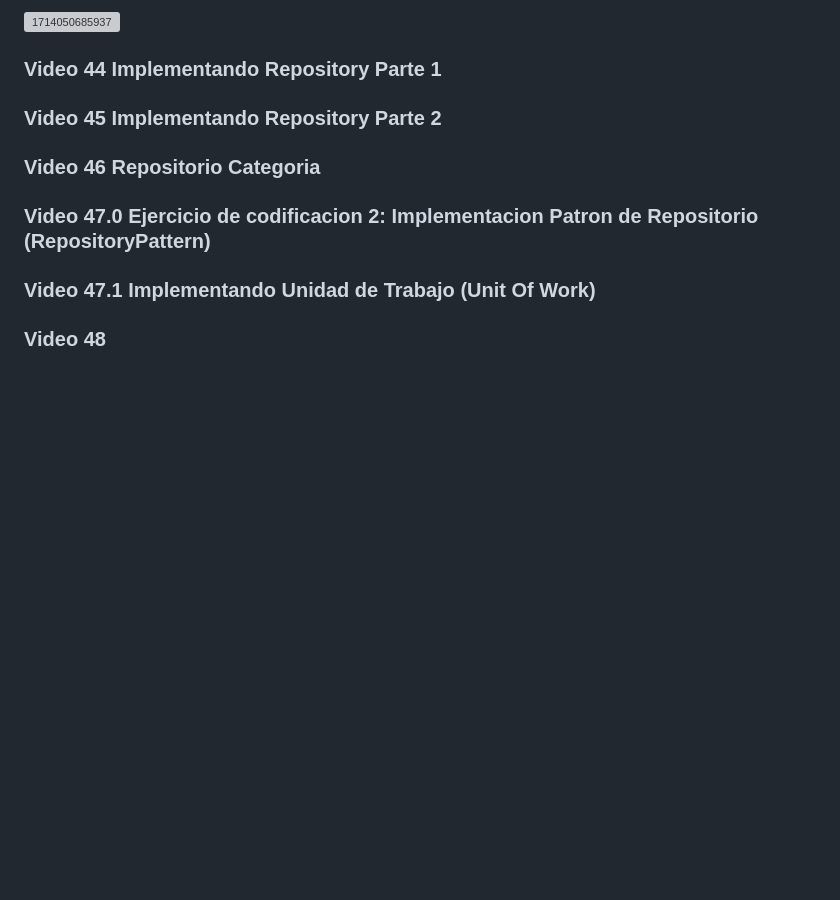
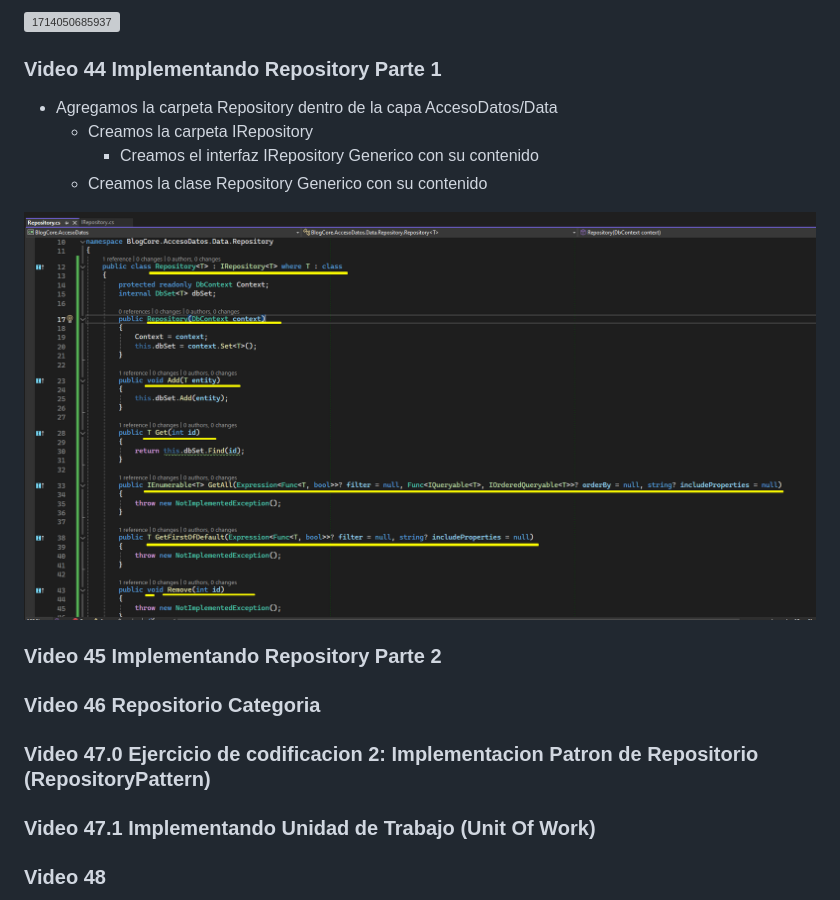
Before and after one commit to cesarluilly/UDY-MasterAspNetMvc-02BlogCore, a Markdown page: README.md, the part around the change. Drawn GitHub-style; pictures changed too: image/README/1714052115454.png (added); blank space fills up the shorter version; grey boxes are pictures that could not be loaded.

Commit message:
Video 44 Implementando Repository Parte 1

```diff
--- a/README.md
+++ b/README.md
@@ -160,6 +160,13 @@ https://learn.microsoft.com/es-es/aspnet/mvc/overview/older-versions/getting-sta
 
 ### Video 44 Implementando Repository Parte 1
 
+* Agregamos la carpeta Repository dentro de la capa AccesoDatos/Data
+  * Creamos la carpeta IRepository
+    * Creamos el interfaz IRepository Generico con su contenido
+  * Creamos la clase Repository Generico con su contenido
+
+![1714052115454](image/README/1714052115454.png)
+
 ### Video 45 Implementando Repository Parte 2
 
 ### Video 46 Repositorio Categoria
```
Also changed, not shown: snippetsC#.md (added, +5 -0 lines), 2 other files.
